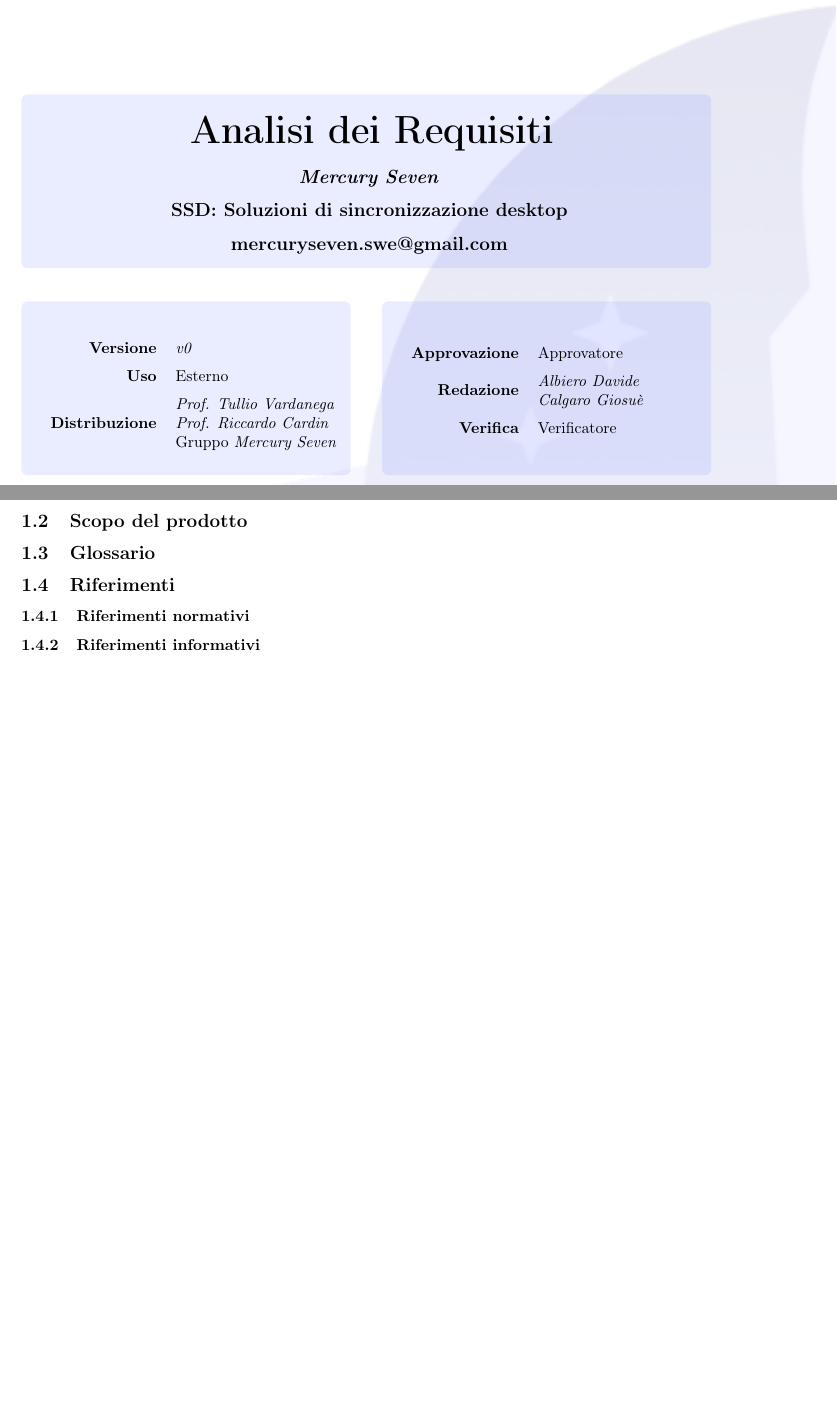
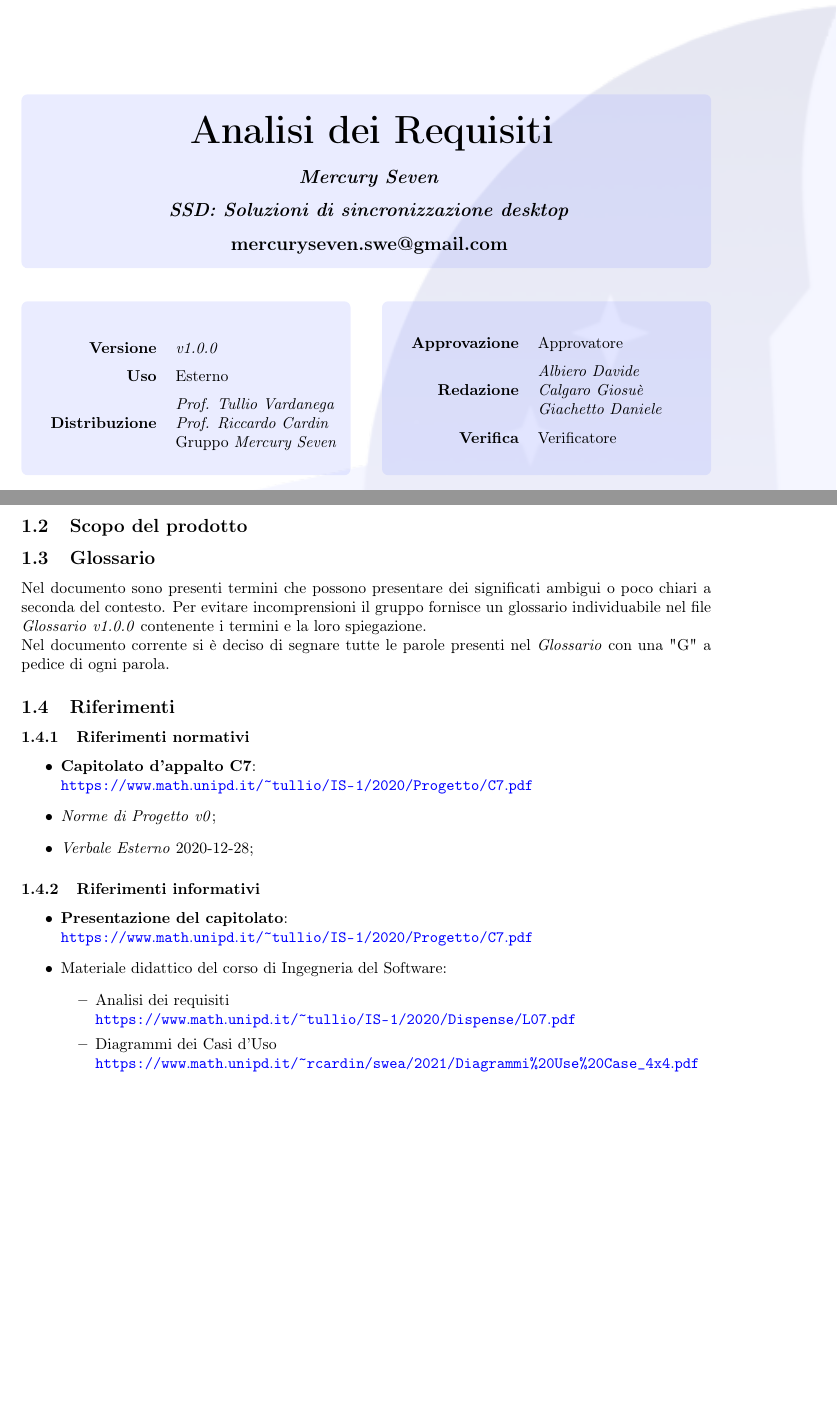
Before and after one commit to MercurySeven/project-docs, a LaTeX document (Esterni/AnalisiDeiRequisiti/AnalisiDeiRequisiti.tex, which reads Esterni/AnalisiDeiRequisiti/components/introduzione.tex, Esterni/AnalisiDeiRequisiti/informazioni.tex, Stile/mercuryseven.sty): two parts of pages 1 and 4 of 8, joined at a grey line, cut so that both start at the same text, the shorter picture padded with empty space. Compiled offline with pdfLaTeX.

Commit message:
Aggiunto introduzione

```diff
--- a/Esterni/AnalisiDeiRequisiti/components/introduzione.tex
+++ b/Esterni/AnalisiDeiRequisiti/components/introduzione.tex
@@ -1,8 +1,32 @@
 \section{Introduzione}
 \subsection{Scopo del documento}
 Il seguente documento ha come obbiettivo la descrizione completa e dettagliata dei \glo{casi d'uso} e dei \glo{requisiti}  del progetto. Tutte le informazioni presenti nel documento derivano dallo studio del capitolato e dagli incontri avvenuti con l'azienda \glo{proponente}.
+
 \subsection{Scopo del prodotto}
+
 \subsection{Glossario}
+Nel documento sono presenti termini che possono presentare dei significati ambigui o poco chiari a seconda del contesto.
+Per evitare incomprensioni il gruppo fornisce un glossario individuabile nel file \G{} \versGlo{} contenente i termini e la loro spiegazione.\newline{}
+Nel documento corrente si è deciso di segnare tutte le parole presenti nel \G{} con una "G" a pedice di ogni parola.
+
 \subsection{Riferimenti}
 \subsubsection{Riferimenti normativi}
+\begin{itemize}
+\item \textbf{Capitolato d'appalto C7}:\newline
+      \url{https://www.math.unipd.it/~tullio/IS-1/2020/Progetto/C7.pdf}
+\item \NdP{} \versNdP ;
+\item \VE{} 2020-12-28; %incontro con l'azienda
+\end{itemize}
+
 \subsubsection{Riferimenti informativi}
+\begin{itemize}
+\item \textbf{Presentazione del capitolato}:\newline
+      \url{https://www.math.unipd.it/~tullio/IS-1/2020/Progetto/C7.pdf}
+\item Materiale didattico del corso di Ingegneria del Software:
+    \begin{itemize}
+    \item Analisi dei requisiti\newline
+      \url{https://www.math.unipd.it/~tullio/IS-1/2020/Dispense/L07.pdf}
+    \item Diagrammi dei Casi d'Uso\newline
+      \url{https://www.math.unipd.it/~rcardin/swea/2021/Diagrammi\%20Use\%20Case_4x4.pdf}
+    \end{itemize}
+\end{itemize}
--- a/Esterni/AnalisiDeiRequisiti/informazioni.tex
+++ b/Esterni/AnalisiDeiRequisiti/informazioni.tex
@@ -2,9 +2,9 @@
 
 \newcommand{\Gruppo}{\textit{Mercury Seven}}
 
-\newcommand{\VersioneDocumento}{\versNdP}
+\newcommand{\VersioneDocumento}{\versAdR}
 
-\newcommand{\ACapoRedazione}{\textit{Albiero Davide}\newline \textit{Calgaro Giosuè}}
+\newcommand{\ACapoRedazione}{\textit{Albiero Davide}\newline \textit{Calgaro Giosuè}\newline \textit{Giachetto Daniele}}
 
 \newcommand{\Verifica}{Verificatore}
 
@@ -14,8 +14,8 @@
 
 \newcommand{\Uso}{Esterno}
 
-\newcommand{\NomeProgetto}{SSD: Soluzioni di sincronizzazione desktop}
+\newcommand{\NomeProgetto}{\progetto}
 
-\newcommand{\Mail}{mercuryseven.swe@gmail.com}
+\newcommand{\Mail}{\emailgruppo}
 
 \newcommand{\DescrizioneDoc}{Analisi dei Requisiti del capitolato scelto}
--- a/Stile/mercuryseven.sty
+++ b/Stile/mercuryseven.sty
@@ -223,8 +223,8 @@
 \newcommand{\emailgruppo}{mercuryseven.swe@gmail.com}
 \newcommand{\proponente}{\emph{proponente}}
 \newcommand{\committenti}{prof. Tullio Vardanega e prof. Riccardo Cardin}
-\newcommand{\gruppo}{\emph{MercurySeven}}
-\newcommand{\progetto}{\emph{progetto}}
+\newcommand{\gruppo}{\emph{Mercury Seven}}
+\newcommand{\progetto}{\emph{SSD: Soluzioni di sincronizzazione desktop}}
 
 %Variabili per i colori
 \definecolor{darkgreen}{RGB}{49, 135, 23}
@@ -236,7 +236,7 @@
 \newcommand{\glo}[1]{\textit{#1}\ped{G}}
 
 %----Versioni---
-\newcommand{\versAdR}{\textit{v0}}
+\newcommand{\versAdR}{\textit{v1.0.0}}
 \newcommand{\versGlo}{\textit{v1.0.0}}
 \newcommand{\versNdP}{\textit{v0}}
 \newcommand{\versPdP}{\textit{v0}}
```
Also changed, not shown: Esterni/AnalisiDeiRequisiti/components/registro_modifiche.tex (+2 -2 lines).
